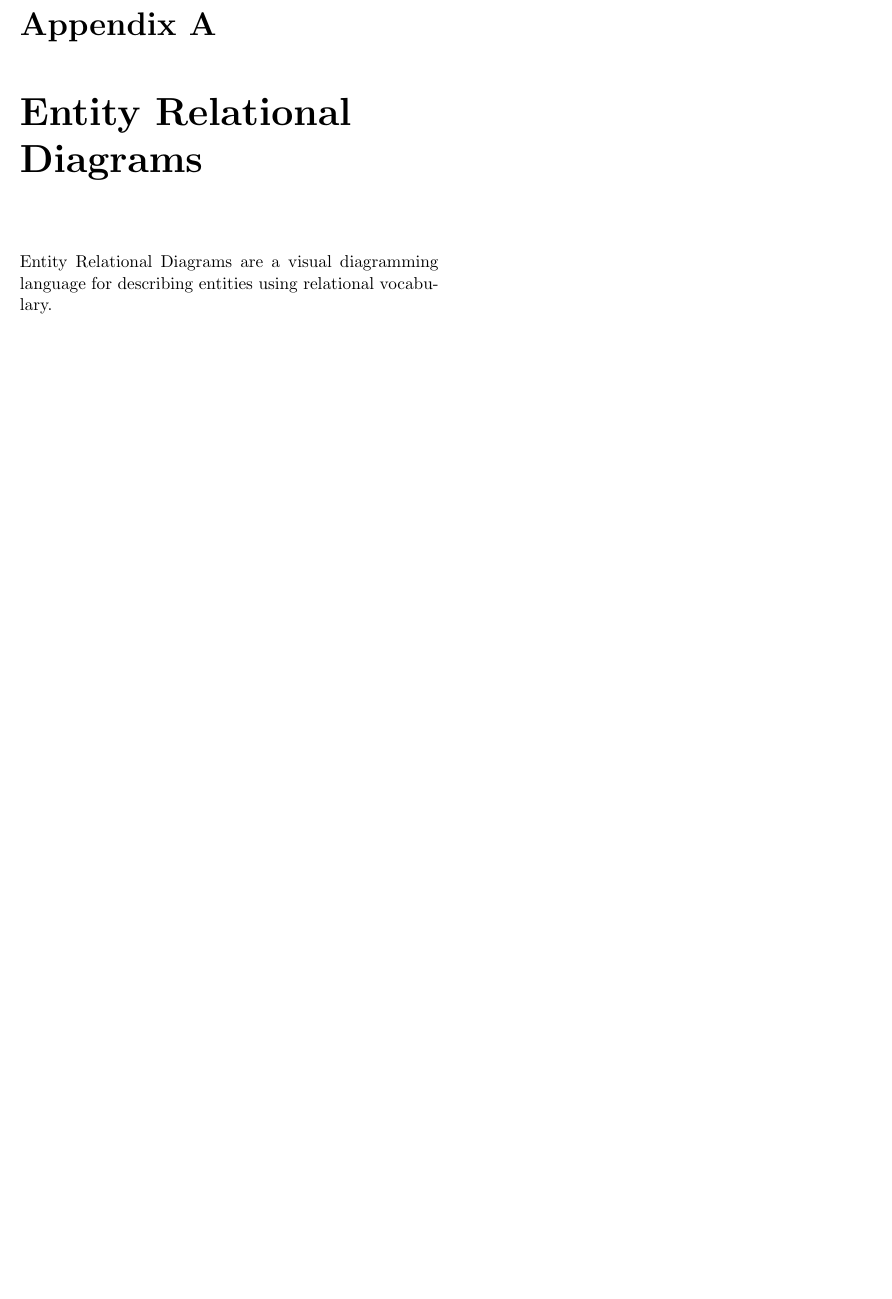
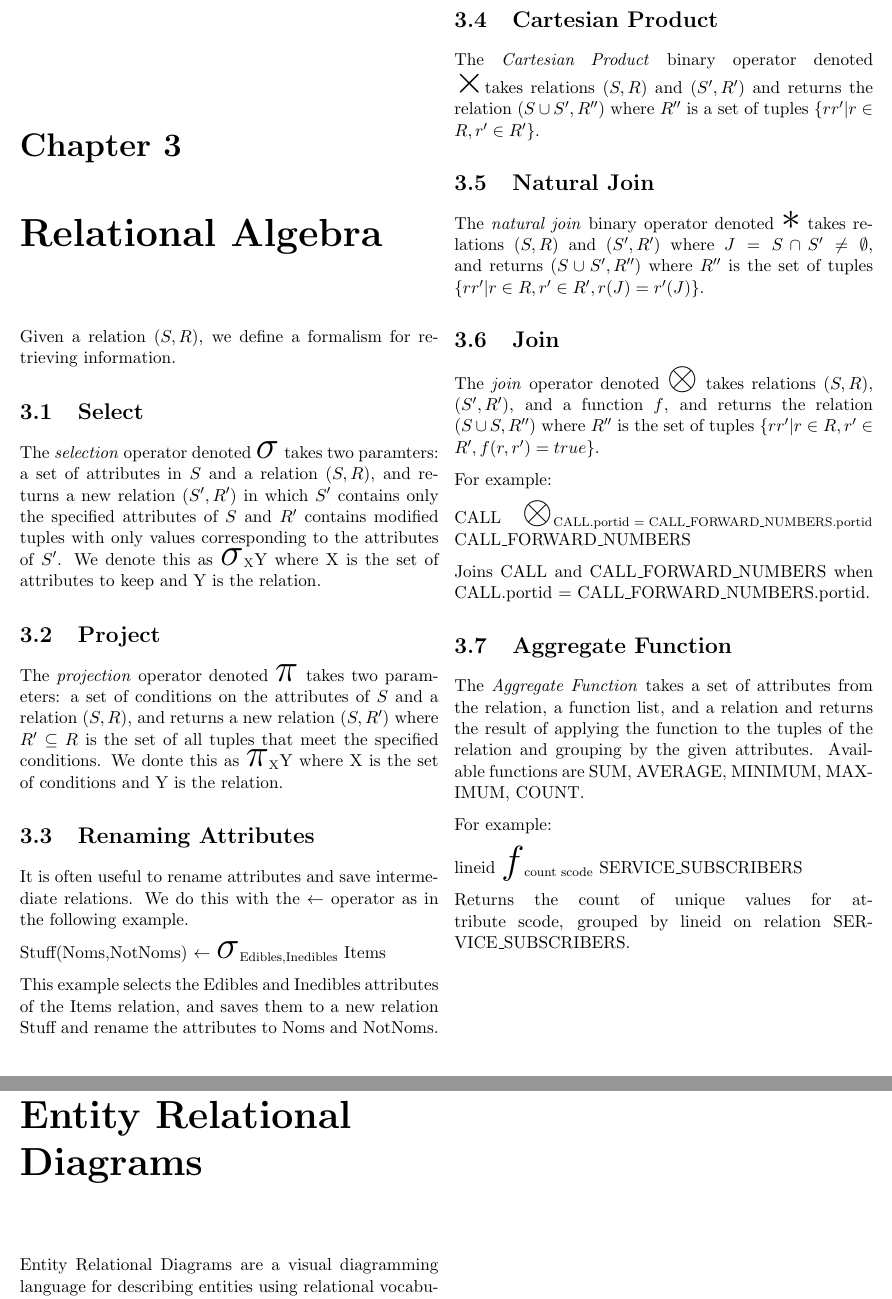
Before and after one commit to spratt/AllTheDBTheory, a LaTeX book (notes.tex, which reads chapters/relational_algebra.tex): part of page 7 of 7 before the commit and two parts of pages 7 and 9 of 9 after it, the two joined at a grey line, cut at the place of the change, the shorter picture padded with empty space. Compiled offline with pdfLaTeX.

Commit message:
Added relational algebra

```diff
--- /dev/null
+++ b/chapters/relational_algebra.tex
@@ -0,0 +1,80 @@
+\chapter{Relational Algebra}
+
+Given a relation $(S,R)$, we define a formalism for retrieving
+information.
+
+\section{Select}
+
+The \emph{selection} operator denoted \Select{} takes two paramters: a
+set of attributes in $S$ and a relation $(S,R)$, and returns a new
+relation $(S',R')$ in which $S'$ contains only the specified
+attributes of $S$ and $R'$ contains modified tuples with only values
+corresponding to the attributes of $S'$.  We denote this as
+\Select{X}Y where X is the set of attributes to keep and Y is the
+relation.
+
+\section{Project}
+
+The \emph{projection} operator denoted \Project{} takes two
+parameters: a set of conditions on the attributes of $S$ and a
+relation $(S,R)$, and returns a new relation $(S,R')$ where $R'
+\subseteq R$ is the set of all tuples that meet the specified
+conditions.  We donte this as \Project{X}Y where X is the set of
+conditions and Y is the relation.
+
+\section{Renaming Attributes}
+
+It is often useful to rename attributes and save intermediate
+relations.  We do this with the \GoesTo operator as in the following
+example.
+
+Stuff(Noms,NotNoms) \GoesTo \Select{Edibles,Inedibles} Items
+
+This example selects the Edibles and Inedibles attributes of the Items
+relation, and saves them to a new relation Stuff and rename the
+attributes to Noms and NotNoms.
+
+\section{Cartesian Product}
+
+The \emph{Cartesian Product} binary operator denoted \CartesianProduct
+takes relations $(S,R)$ and $(S',R')$ and returns the relation $(S
+\cup S',R'')$ where $R''$ is a set of tuples $\{r r' | r \in R, r' \in
+R' \}$.
+
+\section{Natural Join}
+
+The \emph{natural join} binary operator denoted \NaturalJoin takes
+relations $(S,R)$ and $(S',R')$ where $J = S \cap S' \neq \emptyset$,
+and returns $(S \cup S',R'')$ where $R''$ is the set of tuples $\{r r'
+| r \in R, r' \in R', r(J) = r'(J) \}$.
+
+\section{Join}
+
+The \emph{join} operator denoted \Join{} takes relations $(S,R)$,
+$(S',R')$, and a function $f$, and returns the relation $(S \cup
+S,R'')$ where $R''$ is the set of tuples $\{ r r' | r \in R, r' \in
+R', f(r,r') = true \}$.
+
+For example:
+
+CALL
+\Join{CALL.portid = CALL\_FORWARD\_NUMBERS.portid}
+CALL\_FORWARD\_NUMBERS
+
+Joins CALL and CALL\_FORWARD\_NUMBERS when CALL.portid =
+CALL\_FORWARD\_NUMBERS.portid.
+
+\section{Aggregate Function}
+
+The \emph{Aggregate Function} takes a set of attributes from the
+relation, a function list, and a relation and returns the result of
+applying the function to the tuples of the relation and grouping by
+the given attributes.  Available functions are SUM, AVERAGE, MINIMUM,
+MAXIMUM, COUNT.
+
+For example:
+
+lineid \AggregateFunction{count scode} SERVICE\_SUBSCRIBERS
+
+Returns the count of unique values for attribute scode, grouped by
+lineid on relation SERVICE\_SUBSCRIBERS.
--- a/notes.tex
+++ b/notes.tex
@@ -105,6 +105,7 @@
 
   \include{chapters/functional_dependency}
   \include{chapters/normal_forms}
+  \include{chapters/relational_algebra}
   \appendix
   \include{appendices/er_diagrams}
 
```
Also changed, not shown: AllTheDBTheory.pdf, Makefile.
